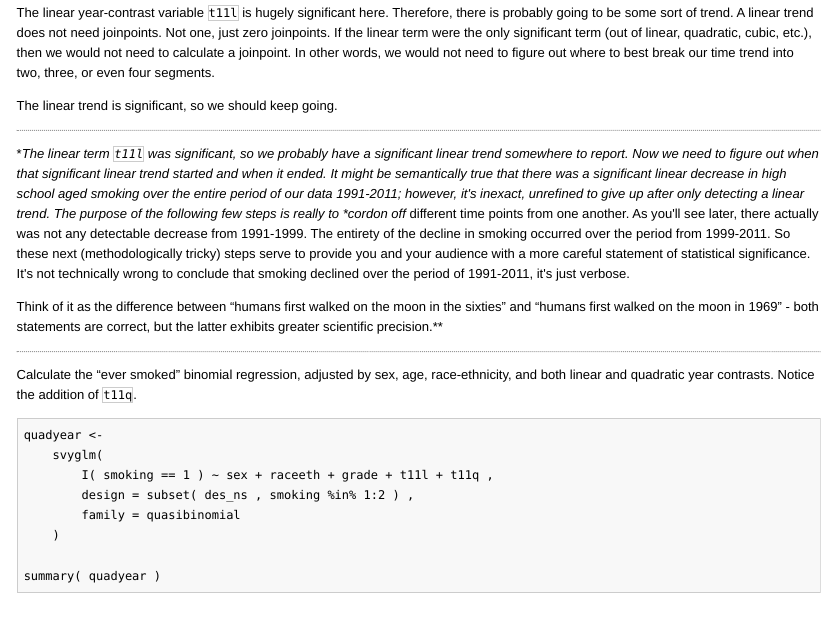
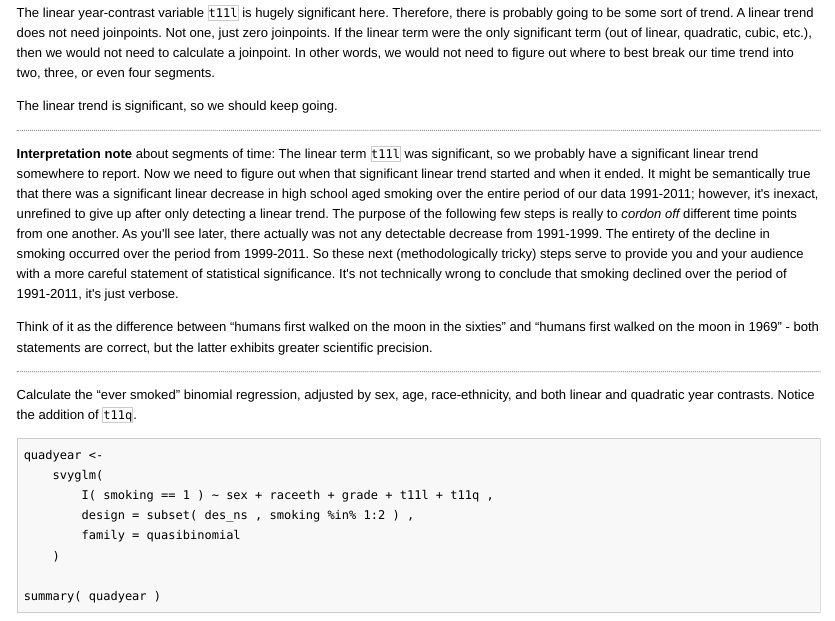
Before and after one commit to tyokota/trendy, an R Markdown document (README.Rmd): the page in a window 1100 px wide, from 6850 px down. The pictures show the output file README.html that the author committed with the source, opened offline; long lines of code are wrapped.

Commit message:
emboldening

```diff
--- a/README.Rmd
+++ b/README.Rmd
@@ -287,9 +287,9 @@ The linear trend is significant, so we should keep going.
 
 -----
 
-**The linear term `t11l` was significant, so we probably have a significant linear trend somewhere to report.  Now we need to figure out when that significant linear trend started and when it ended.  It might be semantically true that there was a significant linear decrease in high school aged smoking over the entire period of our data 1991-2011; however, it's inexact, unrefined to give up after only detecting a linear trend.  The purpose of the following few steps is really to *cordon off* different time points from one another.  As you'll see later, there actually was not any detectable decrease from 1991-1999.  The entirety of the decline in smoking occurred over the period from 1999-2011.  So these next (methodologically tricky) steps serve to provide you and your audience with a more careful statement of statistical significance.  It's not technically wrong to conclude that smoking declined over the period of 1991-2011, it's just verbose.
+**Interpretation note** about segments of time: The linear term `t11l` was significant, so we probably have a significant linear trend somewhere to report.  Now we need to figure out when that significant linear trend started and when it ended.  It might be semantically true that there was a significant linear decrease in high school aged smoking over the entire period of our data 1991-2011; however, it's inexact, unrefined to give up after only detecting a linear trend.  The purpose of the following few steps is really to *cordon off* different time points from one another.  As you'll see later, there actually was not any detectable decrease from 1991-1999.  The entirety of the decline in smoking occurred over the period from 1999-2011.  So these next (methodologically tricky) steps serve to provide you and your audience with a more careful statement of statistical significance.  It's not technically wrong to conclude that smoking declined over the period of 1991-2011, it's just verbose.
 
-Think of it as the difference between "humans first walked on the moon in the sixties" and "humans first walked on the moon in 1969" - both statements are correct, but the latter exhibits greater scientific precision.**
+Think of it as the difference between "humans first walked on the moon in the sixties" and "humans first walked on the moon in 1969" - both statements are correct, but the latter exhibits greater scientific precision.
 
 -----
 
```
Also changed, not shown: README.html, README.md.
